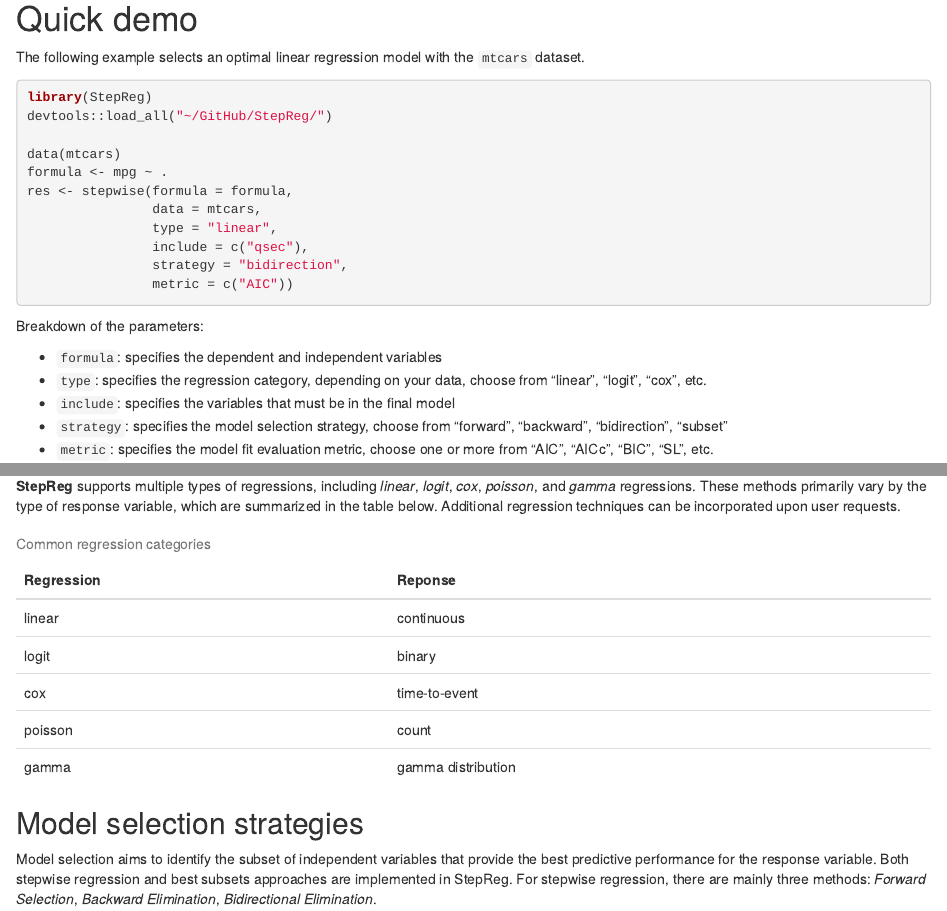
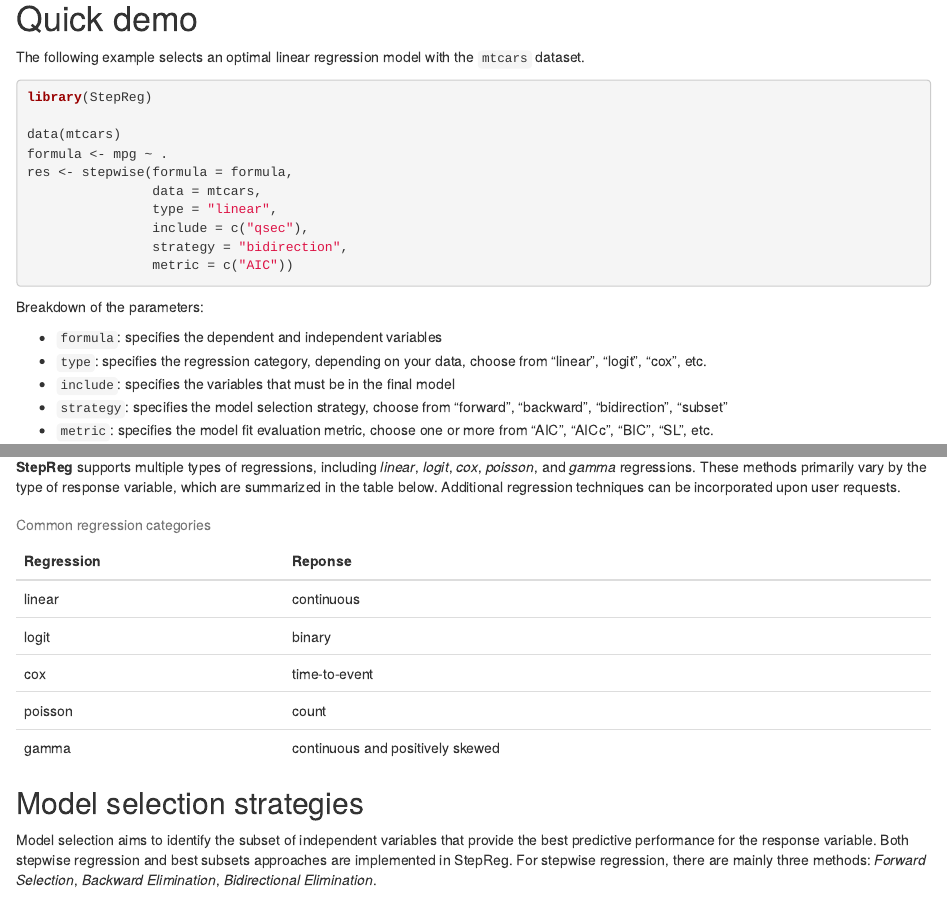
Before and after one commit to JunhuiLi1017/StepReg, an R Markdown document (vignettes/StepReg.Rmd): the page in a window 1100 px wide, from 850 px down, and a second part further down, joined at a grey line. Rendered offline with R 4.5, knitr and Pandoc, with nearby package versions; drawn as R Markdown's standard HTML page in place of the format the file asks for; some code elsewhere in the file could not run offline.

Commit message:
update vignetts

````diff
--- a/vignettes/StepReg.Rmd
+++ b/vignettes/StepReg.Rmd
@@ -40,7 +40,6 @@
 The following example selects an optimal linear regression model with the `mtcars` dataset.
 ```{r, message = FALSE}
 library(StepReg)
-devtools::load_all("~/GitHub/StepReg/")
 
 data(mtcars)
 formula <- mpg ~ .
@@ -88,7 +87,7 @@
 library(kableExtra)
 
 Regression <- c("linear", "logit", "cox", "poisson", "gamma")
-Reponse <- c("continuous", "binary", "time-to-event", "count", "gamma distribution")
+Reponse <- c("continuous", "binary", "time-to-event", "count", "continuous and positively skewed")
 df <- data.frame(Regression, Reponse)
 
 kable(df, format = "html", caption = 'Common regression categories') %>% kable_styling()
````
Also changed, not shown: vignettes/StepReg.Rmd (2 more changed lines).
